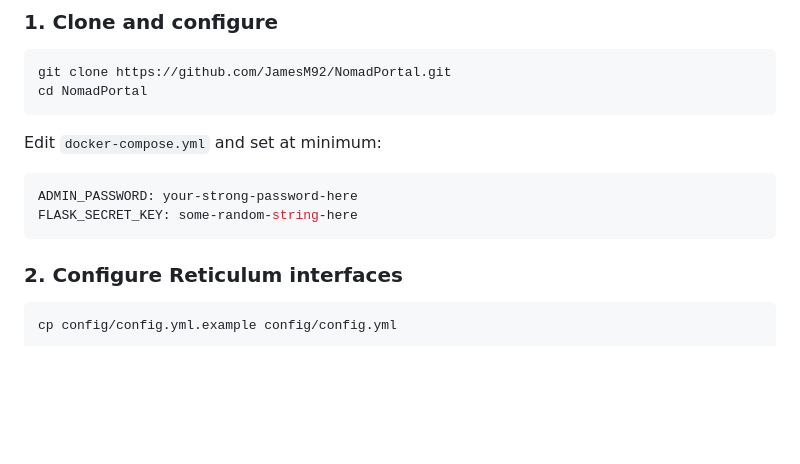
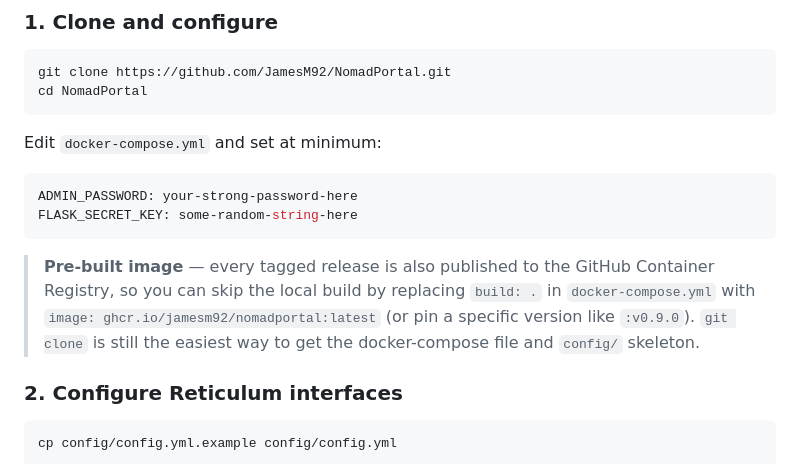
Before and after one commit to JamesM92/NomadPortal, a Markdown page: README.md, the part around the change. Rendered like a GitHub page; blank space fills up the shorter version.

Commit message:
updated readme, for ghcr container posting

````diff
--- a/README.md
+++ b/README.md
@@ -50,6 +50,8 @@ Edit `docker-compose.yml` and set at minimum:
 ADMIN_PASSWORD: your-strong-password-here
 FLASK_SECRET_KEY: some-random-string-here
 ```
+
+> **Pre-built image** — every tagged release is also published to the GitHub Container Registry, so you can skip the local build by replacing `build: .` in `docker-compose.yml` with `image: ghcr.io/jamesm92/nomadportal:latest` (or pin a specific version like `:v0.9.0`). `git clone` is still the easiest way to get the docker-compose file and `config/` skeleton.
 
 ### 2. Configure Reticulum interfaces
 
````
